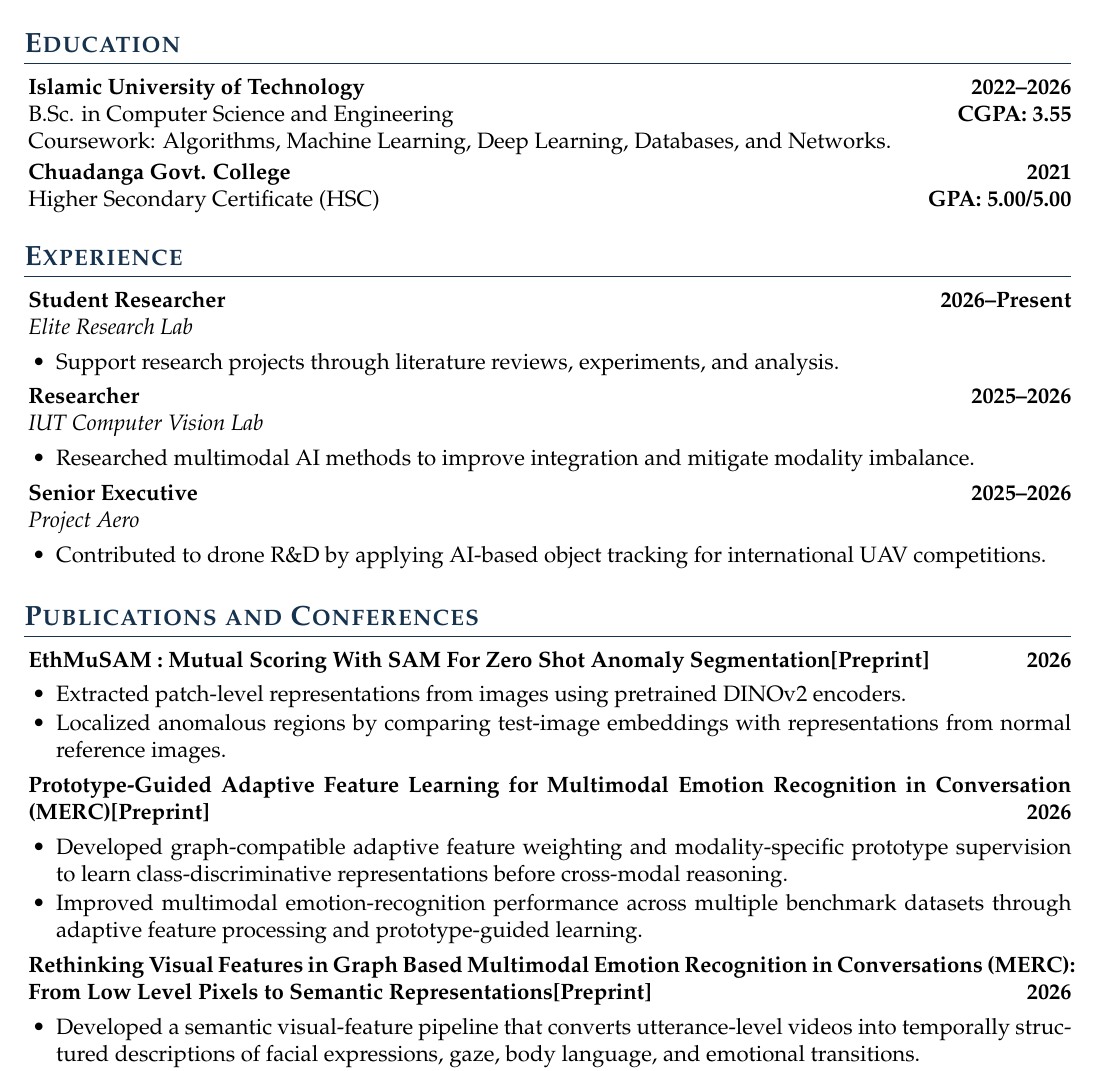
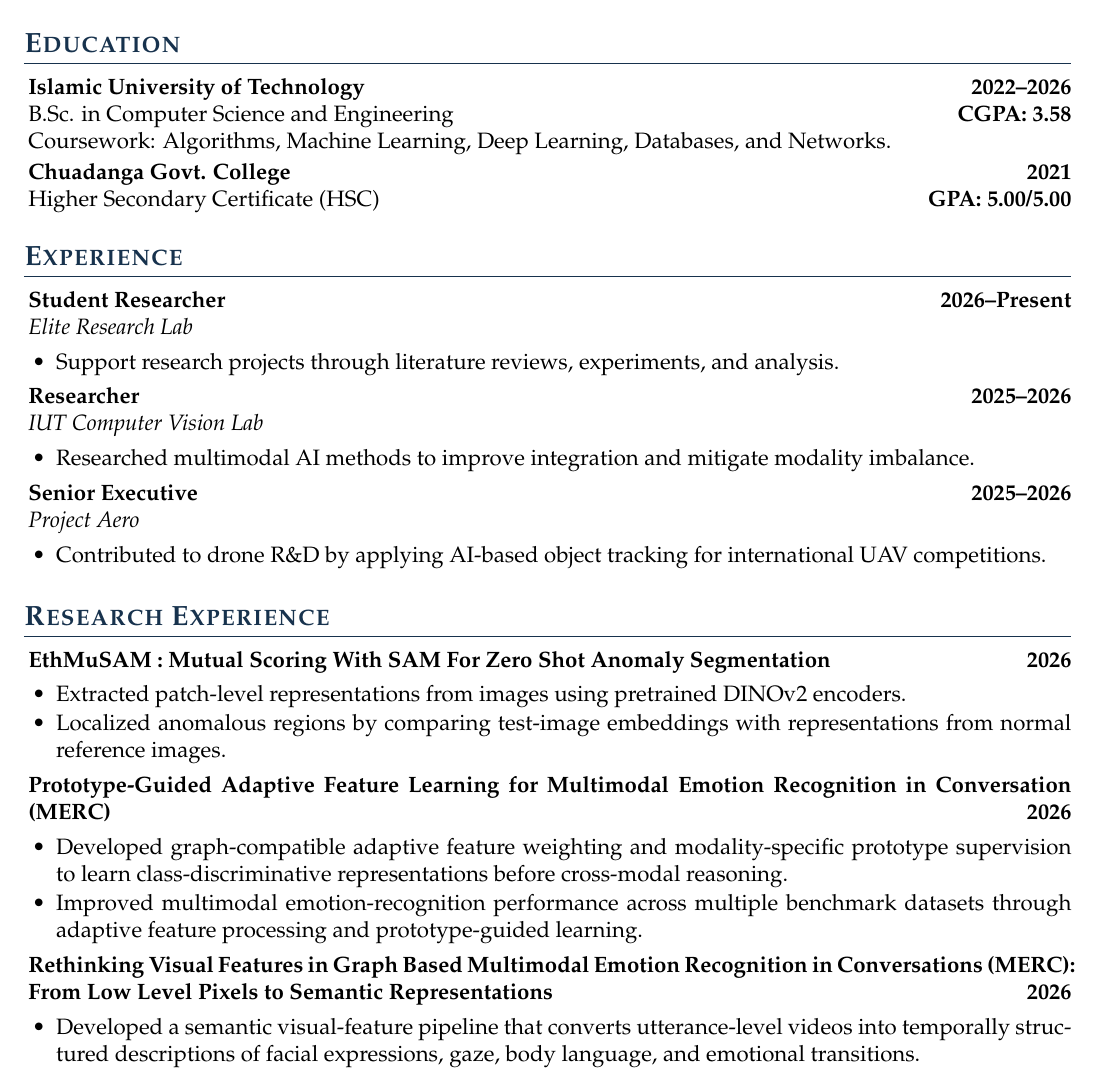
Before and after one commit to shufanshahi/CV, a LaTeX CV (shufan_shahi_resume.tex): part of page 1 of 2, cut so that both start at the same text. Compiled offline with pdfLaTeX.

Commit message:
title change reseach

```diff
--- a/shufan_shahi_resume.tex
+++ b/shufan_shahi_resume.tex
@@ -106,7 +106,7 @@
 
 \begin{rSection}{Education}
 \textbf{Islamic University of Technology} \hfill \textbf{2022--2026} \\
-B.Sc. in Computer Science and Engineering \hfill \textbf{CGPA: 3.55} \\
+B.Sc. in Computer Science and Engineering \hfill \textbf{CGPA: 3.58} \\
 Coursework: Algorithms, Machine Learning, Deep Learning, Databases, and Networks.
 
 \textbf{Chuadanga Govt. College} \hfill \textbf{2021} \\
@@ -139,21 +139,21 @@ Higher Secondary Certificate (HSC) \hfill \textbf{GPA: 5.00/5.00}
 
 
 
-\begin{rSection}{Publications and Conferences}
+\begin{rSection}{Research Experience}
 \Needspace{3\baselineskip}
-\textbf{EthMuSAM : Mutual Scoring With SAM For Zero Shot Anomaly Segmentation[Preprint]} \hfill \textbf{2026}
+\textbf{EthMuSAM : Mutual Scoring With SAM For Zero Shot Anomaly Segmentation} \hfill \textbf{2026}
 \begin{itemize}
   \item Extracted patch-level representations from images using pretrained DINOv2 encoders.
   \item Localized anomalous regions by comparing test-image embeddings with representations from normal reference images.
 \end{itemize}
 \Needspace{3\baselineskip}
-\textbf{Prototype-Guided Adaptive Feature Learning for Multimodal Emotion Recognition in Conversation (MERC)[Preprint]} \hfill \textbf{2026}
+\textbf{Prototype-Guided Adaptive Feature Learning for Multimodal Emotion Recognition in Conversation (MERC)} \hfill \textbf{2026}
 \begin{itemize}
   \item Developed graph-compatible adaptive feature weighting and modality-specific prototype supervision to learn class-discriminative representations before cross-modal reasoning.
   \item Improved multimodal emotion-recognition performance across multiple benchmark datasets through adaptive feature processing and prototype-guided learning.
 \end{itemize}
 \Needspace{3\baselineskip}
-\textbf{Rethinking Visual Features in Graph Based Multimodal Emotion Recognition in Conversations (MERC): From Low Level Pixels to Semantic Representations[Preprint]} \hfill \textbf{2026}
+\textbf{Rethinking Visual Features in Graph Based Multimodal Emotion Recognition in Conversations (MERC): From Low Level Pixels to Semantic Representations} \hfill \textbf{2026}
 \begin{itemize}
   \item Developed a semantic visual-feature pipeline that converts utterance-level videos into temporally structured descriptions of facial expressions, gaze, body language, and emotional transitions.
   \item Encoded the descriptions into dense representations for graph-based multimodal reasoning, improving cross-modal alignment while providing a viable alternative to noisy handcrafted visual features.
```
Also changed, not shown: shufan_shahi_resume.pdf.
